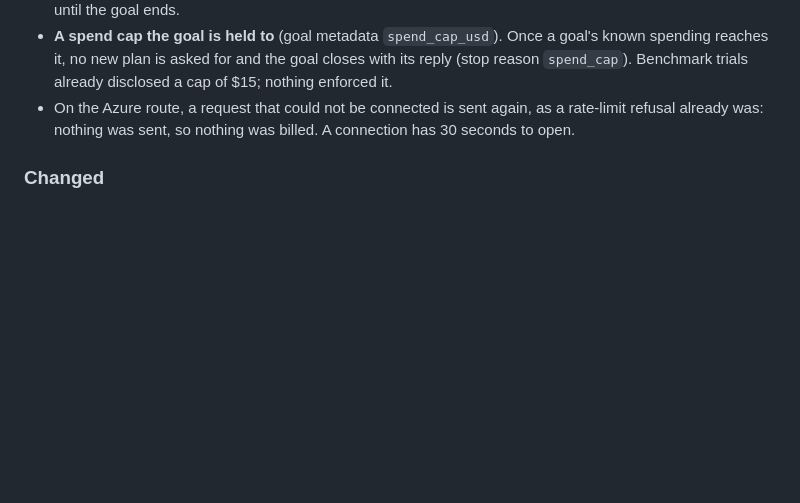
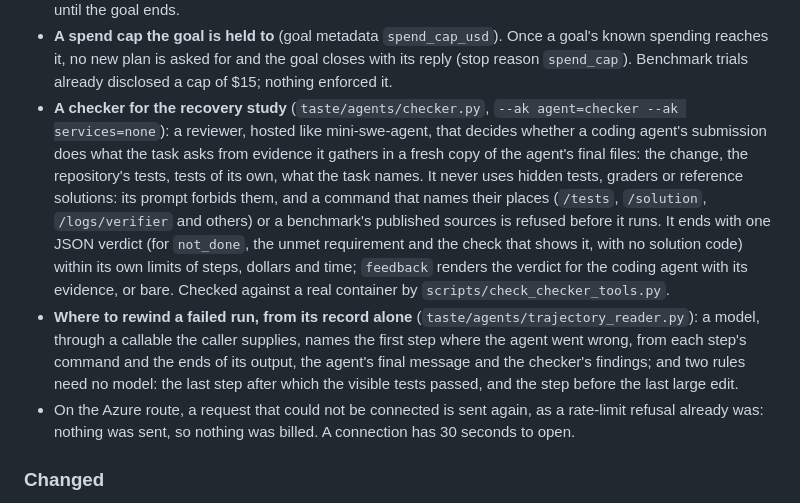
Before and after one commit to zanwenfu/taste-is-all-you-need, a Markdown page: CHANGELOG.md, the part around the change. Rendered like a GitHub page; blank space fills up the shorter version.

Commit message:
Note the checker and the trajectory reader in the changelog
Co-Authored-By: Claude Opus 5.5 <noreply@anthropic.com>
Claude-Session: https://claude.ai/code/session_01CZ8PQcxkkiZUuPi6erE4Ar

```diff
--- a/CHANGELOG.md
+++ b/CHANGELOG.md
@@ -134,6 +134,26 @@ behaviour and interfaces.
   goal's known spending reaches it, no new plan is asked for and the goal
   closes with its reply (stop reason `spend_cap`). Benchmark trials already
   disclosed a cap of $15; nothing enforced it.
+- **A checker for the recovery study** (`taste/agents/checker.py`,
+  `--ak agent=checker --ak services=none`): a reviewer, hosted like
+  mini-swe-agent, that decides whether a coding agent's submission does what
+  the task asks from evidence it gathers in a fresh copy of the agent's final
+  files: the change, the repository's tests, tests of its own, what the task
+  names. It never uses hidden tests, graders or reference solutions: its
+  prompt forbids them, and a command that names their places (`/tests`,
+  `/solution`, `/logs/verifier` and others) or a benchmark's published
+  sources is refused before it runs. It ends with one JSON verdict (for
+  `not_done`, the unmet requirement and the check that shows it, with no
+  solution code) within its own limits of steps, dollars and time;
+  `feedback` renders the verdict for the coding agent with its evidence, or
+  bare. Checked against a real container by `scripts/check_checker_tools.py`.
+- **Where to rewind a failed run, from its record alone**
+  (`taste/agents/trajectory_reader.py`): a model, through a callable the
+  caller supplies, names the first step where the agent went wrong, from
+  each step's command and the ends of its output, the agent's final message
+  and the checker's findings; and two rules need no model: the last step
+  after which the visible tests passed, and the step before the last large
+  edit.
 - On the Azure route, a request that could not be connected is sent again,
   as a rate-limit refusal already was: nothing was sent, so nothing was
   billed. A connection has 30 seconds to open.
```
